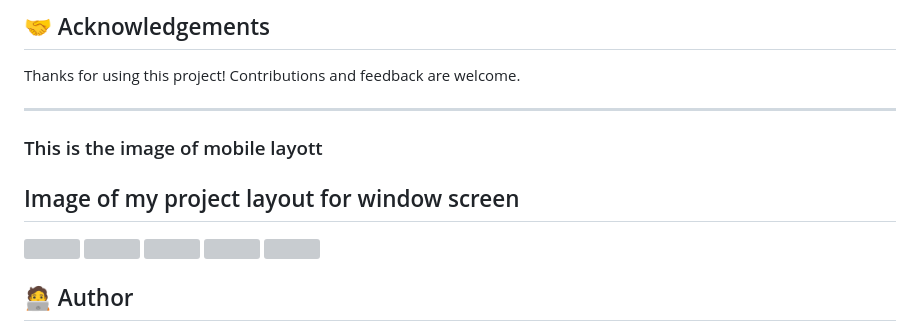
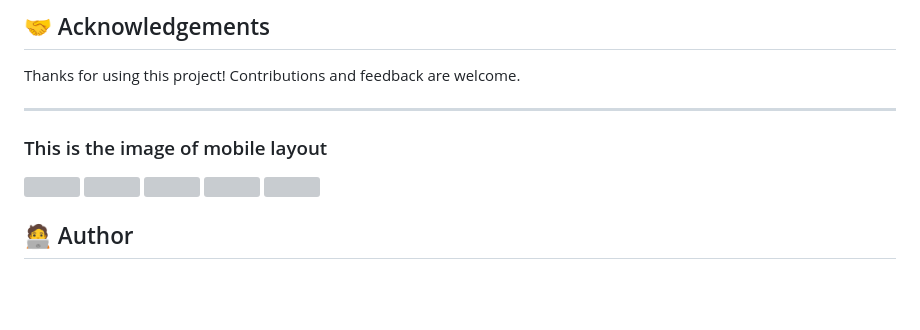
Before and after one commit to Suhail-106/CCTV, a Markdown page: README.md, the part around the change. Rendered like a GitHub page; blank space fills up the shorter version; grey boxes are pictures that could not be loaded.

Commit message:
Fix heading for mobile layout image in README

```diff
--- a/README.md
+++ b/README.md
@@ -126,8 +126,7 @@ Thanks for using this project! Contributions and feedback are welcome.
 ---
 
 <p>
-  <h3>This is the image of mobile layott</h3>
-  <h2>Image of my project layout for window screen</h2>
+  <h3>This is the image of mobile layout</h3>
   <img src="https://github.com/user-attachments/assets/eb38409d-5e06-4e51-9e19-4a85779606a5" width="200">
   <img src="https://github.com/user-attachments/assets/32279829-6849-4d54-b1e9-7eba5d95b316" width="200">
   <img src="https://github.com/user-attachments/assets/18273096-bbf2-4c73-8694-3e96e2ef2ff6" width="200">
```
